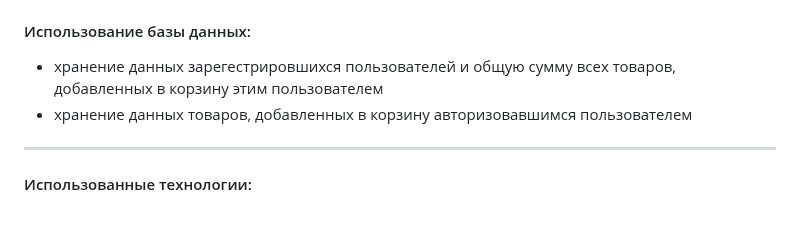
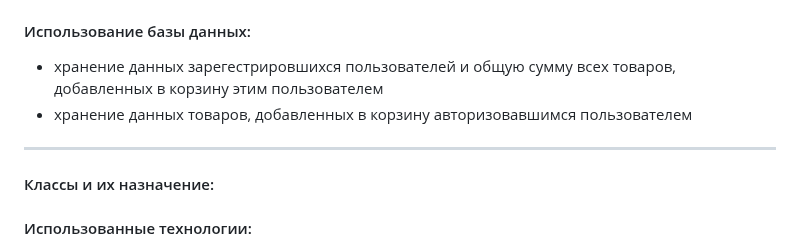
Before and after one commit to darysun07/web-project, a Markdown page: README.md, the part around the change. Drawn GitHub-style; blank space fills up the shorter version.

Commit message:
ащихи

```diff
--- a/README.md
+++ b/README.md
@@ -69,6 +69,8 @@
 
 ---
 
+#### Классы и их назначение:
+
 #### Использованные технологии:
 
 - язык программирования: Python
```
